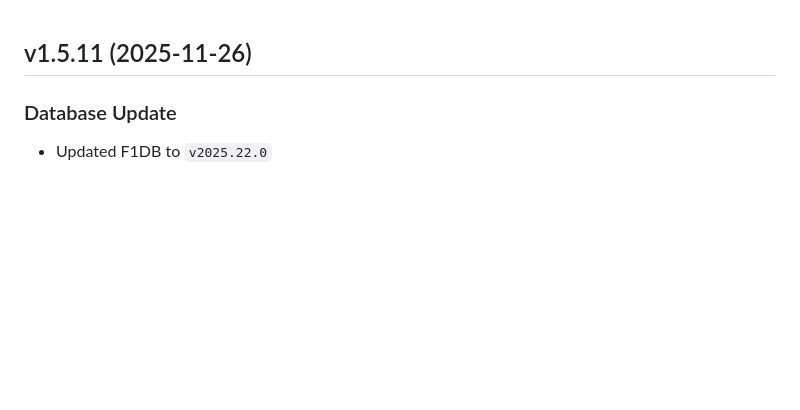
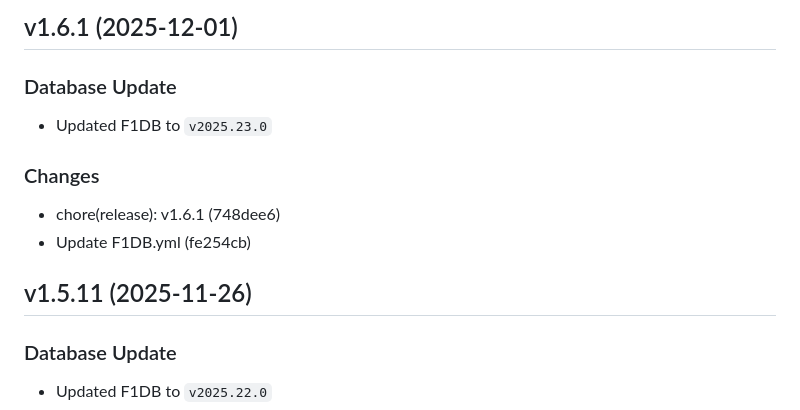
Before and after one commit to FrancoStino/F1-GraphQL-API, a Markdown page: CHANGELOG.md, the part around the change. Rendered like a GitHub page; blank space fills up the shorter version.

Commit message:
docs: update CHANGELOG for v1.6.1

```diff
--- a/CHANGELOG.md
+++ b/CHANGELOG.md
@@ -1,3 +1,12 @@
+## v1.6.1 (2025-12-01)
+
+### Database Update
+- Updated F1DB to `v2025.23.0`
+
+### Changes
+- chore(release): v1.6.1 (748dee6)
+- Update F1DB.yml (fe254cb)
+
 ## v1.5.11 (2025-11-26)
 
 ### Database Update
```
